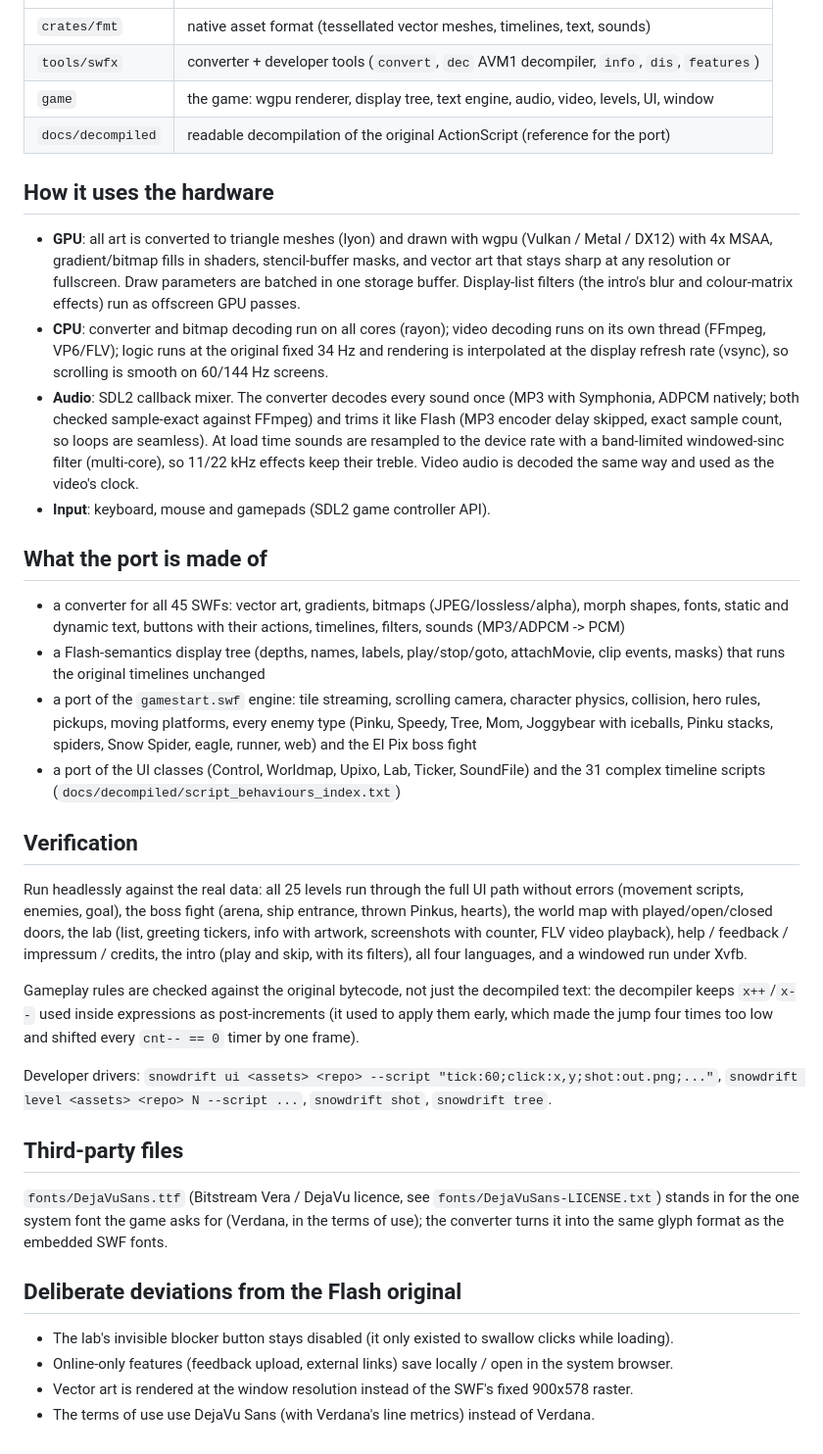
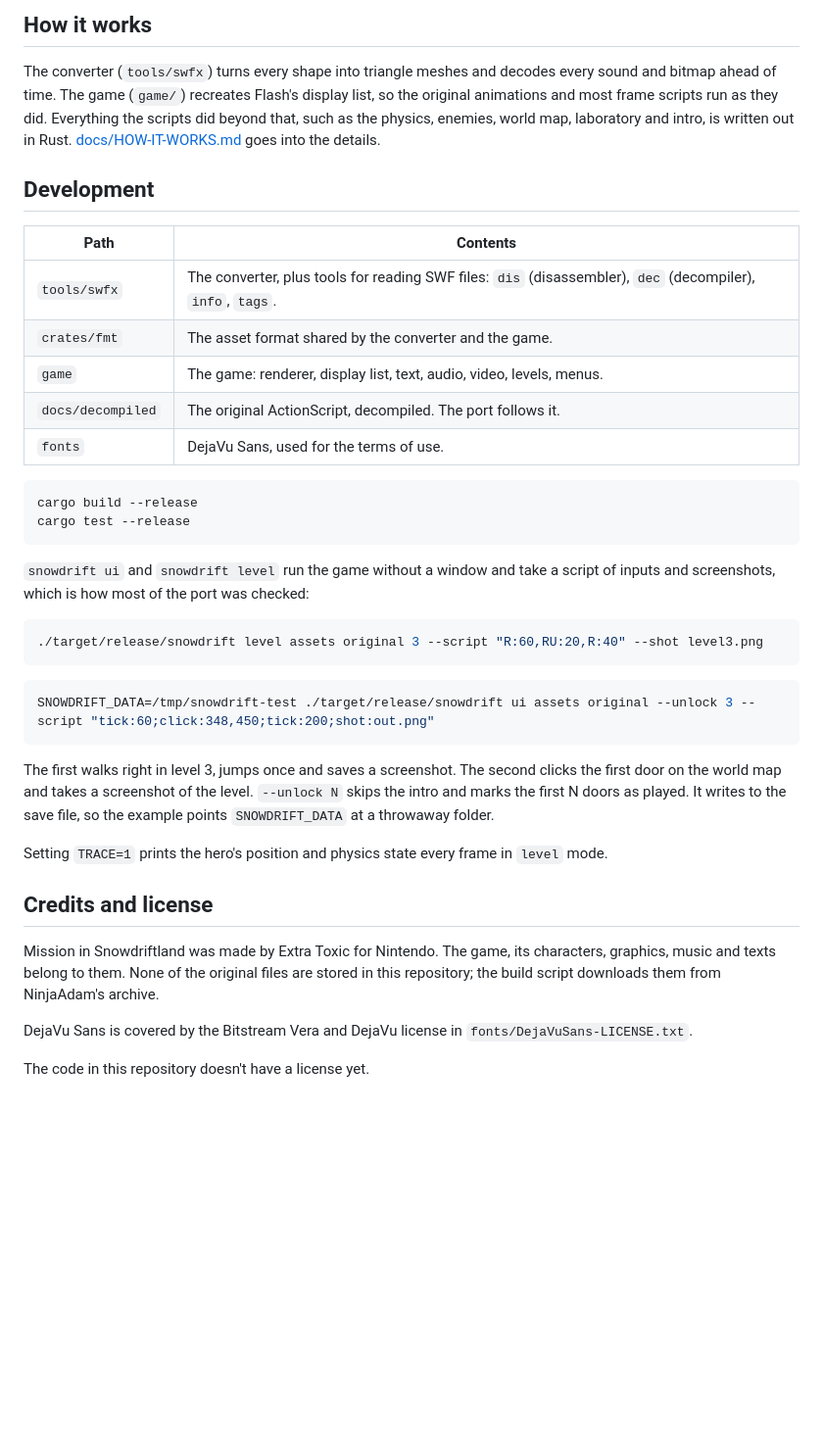
Before and after one commit to carl0srmz/snowy, a Markdown page: README.md, the part around one of its changes. Shown at 98% size. Drawn GitHub-style; blank space fills up the shorter version.

````diff
--- a/README.md
+++ b/README.md
@@ -65,64 +133,50 @@ to a web server that no longer exists).
+## How it works
+
+The converter (`tools/swfx`) turns every shape into triangle meshes and decodes every sound and
+bitmap ahead of time. The game (`game/`) recreates Flash's display list, so the original
+animations and most frame scripts run as they did. Everything the scripts did beyond that, such as
+the physics, enemies, world map, laboratory and intro, is written out in Rust.
+[docs/HOW-IT-WORKS.md](docs/HOW-IT-WORKS.md) goes into the details.
+
+## Development
+
+| Path | Contents |
 |---|---|
-| `crates/fmt` | native asset format (tessellated vector meshes, timelines, text, sounds) |
-| `tools/swfx` | converter + developer tools (`convert`, `dec` AVM1 decompiler, `info`, `dis`, `features`) |
-| `game` | the game: wgpu renderer, display tree, text engine, audio, video, levels, UI, window |
-| `docs/decompiled` | readable decompilation of the original ActionScript (reference for the port) |
+| `tools/swfx` | The converter, plus tools for reading SWF files: `dis` (disassembler), `dec` (decompiler), `info`, `tags`. |
+| `crates/fmt` | The asset format shared by the converter and the game. |
+| `game` | The game: renderer, display list, text, audio, video, levels, menus. |
+| `docs/decompiled` | The original ActionScript, decompiled. The port follows it. |
+| `fonts` | DejaVu Sans, used for the terms of use. |
 
-## How it uses the hardware
+```bash
+cargo build --release
+cargo test --release
+```
 
-* **GPU**: all art is converted to triangle meshes (lyon) and drawn with wgpu (Vulkan / Metal / DX12)
-  with 4x MSAA, gradient/bitmap fills in shaders, stencil-buffer masks, and vector art that stays
-  sharp at any resolution or fullscreen. Draw parameters are batched in one storage buffer.
-  Display-list filters (the intro's blur and colour-matrix effects) run as offscreen GPU passes.
-* **CPU**: converter and bitmap decoding run on all cores (rayon); video decoding runs on its own
-  thread (FFmpeg, VP6/FLV); logic runs at the original fixed 34 Hz and rendering is interpolated at
-  the display refresh rate (vsync), so scrolling is smooth on 60/144 Hz screens.
-* **Audio**: SDL2 callback mixer. The converter decodes every sound once (MP3 with Symphonia,
-  ADPCM natively; both checked sample-exact against FFmpeg) and trims it like Flash (MP3 encoder
-  delay skipped, exact sample count, so loops are seamless). At load time sounds are resampled
-  to the device rate with a band-limited windowed-sinc filter (multi-core), so 11/22 kHz effects
-  keep their treble. Video audio is decoded the same way and used as the video's clock.
-* **Input**: keyboard, mouse and gamepads (SDL2 game controller API).
+`snowdrift ui` and `snowdrift level` run the game without a window and take a script of inputs and
+screenshots, which is how most of the port was checked:
 
-## What the port is made of
+```bash
+./target/release/snowdrift level assets original 3 --script "R:60,RU:20,R:40" --shot level3.png
+```
 
-* a converter for all 45 SWFs: vector art, gradients, bitmaps (JPEG/lossless/alpha), morph shapes,
-  fonts, static and dynamic text, buttons with their actions, timelines, filters, sounds
-  (MP3/ADPCM -> PCM)
-* a Flash-semantics display tree (depths, names, labels, play/stop/goto, attachMovie, clip events,
-  masks) that runs the original timelines unchanged
-* a port of the `gamestart.swf` engine: tile streaming, scrolling camera, character physics,
-  collision, hero rules, pickups, moving platforms, every enemy type (Pinku, Speedy, Tree, Mom,
-  Joggybear with iceballs, Pinku stacks, spiders, Snow Spider, eagle, runner, web) and the El Pix
-  boss fight
-* a port of the UI classes (Control, Worldmap, Upixo, Lab, Ticker, SoundFile) and the 31 complex
-  timeline scripts (`docs/decompiled/script_behaviours_index.txt`)
+```bash
+SNOWDRIFT_DATA=/tmp/snowdrift-test ./target/release/snowdrift ui assets original --unlock 3 --script "tick:60;click:348,450;tick:200;shot:out.png"
+```
 
-## Verification
+The first walks right in level 3, jumps once and saves a screenshot. The second clicks the first
+door on the world map and takes a screenshot of the level. `--unlock N` skips the intro and marks
+the first N doors as played. It writes to the save file, so the example points `SNOWDRIFT_DATA` at a
+throwaway folder.
 
-Run headlessly against the real data: all 25 levels run through the full UI path without errors
-(movement scripts, enemies, goal), the boss fight (arena, ship entrance, thrown Pinkus, hearts), the
-world map with played/open/closed doors, the lab (list, greeting tickers, info with artwork,
-screenshots with counter, FLV video playback), help / feedback / impressum / credits, the intro
-(play and skip, with its filters), all four languages, and a windowed run under Xvfb.
+Setting `TRACE=1` prints the hero's position and physics state every frame in `level` mode.
 
-Gameplay rules are checked against the original bytecode, not just the decompiled text: the
-decompiler keeps `x++`/`x--` used inside expressions as post-increments (it used to apply them
-early, which made the jump four times too low and shifted every `cnt-- == 0` timer by one frame).
+## Credits and license
 
-Developer drivers: `snowdrift ui <assets> <repo> --script "tick:60;click:x,y;shot:out.png;..."`,
-`snowdrift level <assets> <repo> N --script ...`, `snowdrift shot`, `snowdrift tree`.
+Mission in Snowdriftland was made by Extra Toxic for Nintendo. The game, its characters, graphics,
+music and texts belong to them. None of the original files are stored in this repository; the
+build script downloads them from NinjaAdam's archive.
 
-## Third-party files
+DejaVu Sans is covered by the Bitstream Vera and DejaVu license in `fonts/DejaVuSans-LICENSE.txt`.
 
-`fonts/DejaVuSans.ttf` (Bitstream Vera / DejaVu licence, see `fonts/DejaVuSans-LICENSE.txt`) stands
-in for the one system font the game asks for (Verdana, in the terms of use); the converter turns
-it into the same glyph format as the embedded SWF fonts.
-
-## Deliberate deviations from the Flash original
-
-* The lab's invisible blocker button stays disabled (it only existed to swallow clicks while
-  loading).
-* Online-only features (feedback upload, external links) save locally / open in the system browser.
-* Vector art is rendered at the window resolution instead of the SWF's fixed 900x578 raster.
-* The terms of use use DejaVu Sans (with Verdana's line metrics) instead of Verdana.
+The code in this repository doesn't have a license yet.
````
Also changed, not shown: other parts of README.md (+111 -43 lines), docs/HOW-IT-WORKS.md (added, +76 -0 lines), docs/screenshots/intro.png (added), docs/screenshots/lab.png (added), docs/screenshots/level-3.png (added), docs/screenshots/world-map.png (added).
